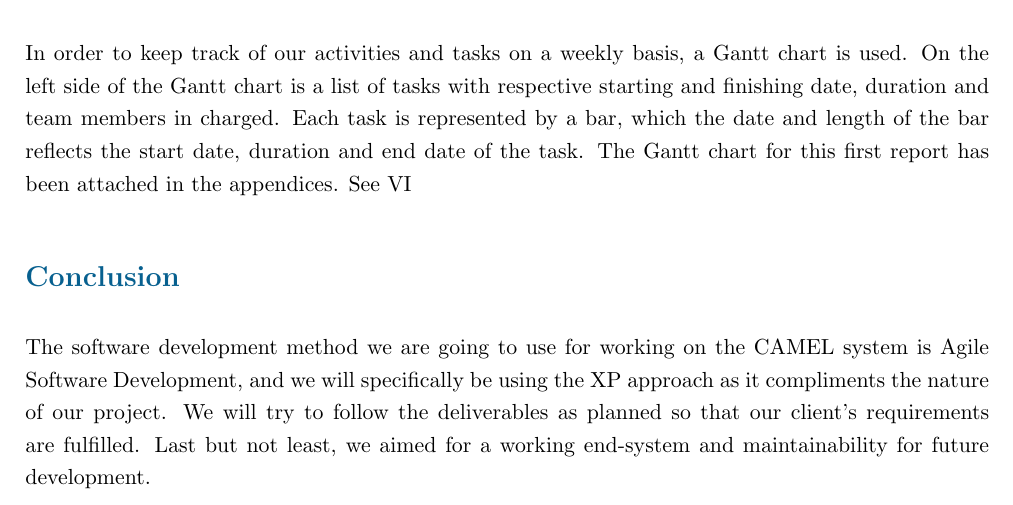
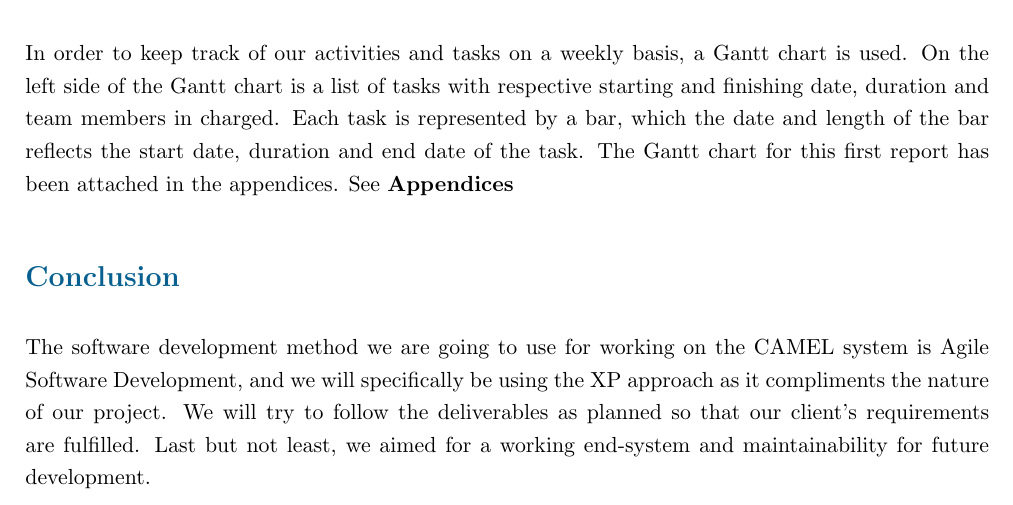
Before and after one commit to ryan95f/Group-9-Project, a LaTeX document (docs/report1/main.tex, which reads docs/report1/agileSoftwareDevelopment.tex): part of page 24 of 26, cut so that both start at the same text. Compiled offline with pdfLaTeX.

Commit message:
Final Final Changes
Minor change to ref

```diff
--- a/docs/report1/agileSoftwareDevelopment.tex
+++ b/docs/report1/agileSoftwareDevelopment.tex
@@ -153,7 +153,7 @@
 \newpage
     \addcontentsline{toc}{subsection}{First Group Report Gantt Chart}
 	\subsection*{First Group Report Gantt Chart}
-		In order to keep track of our activities and tasks on a weekly basis, a Gantt chart is used. On the left side of the Gantt chart is a list of tasks with respective starting and finishing date, duration and team members in charged. Each task is represented by a bar, which the date and length of the bar reflects the start date, duration and end date of the task. The Gantt chart for this first report has been attached in the appendices. See \ref{app:gantt}
+		In order to keep track of our activities and tasks on a weekly basis, a Gantt chart is used. On the left side of the Gantt chart is a list of tasks with respective starting and finishing date, duration and team members in charged. Each task is represented by a bar, which the date and length of the bar reflects the start date, duration and end date of the task. The Gantt chart for this first report has been attached in the appendices. See \textbf{Appendices}
 
     \addcontentsline{toc}{subsection}{Conclusion}
 	\subsection*{Conclusion}
```
